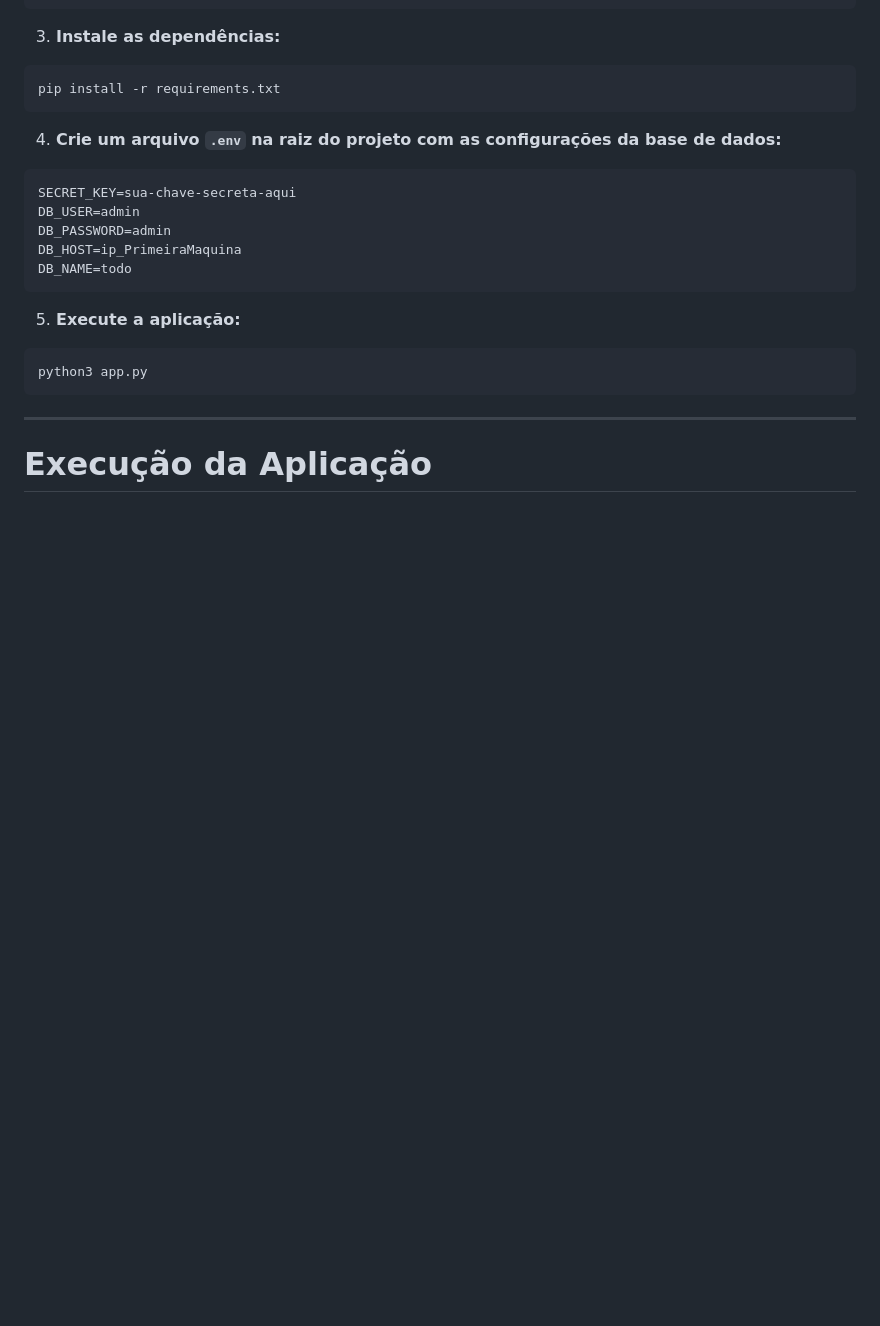
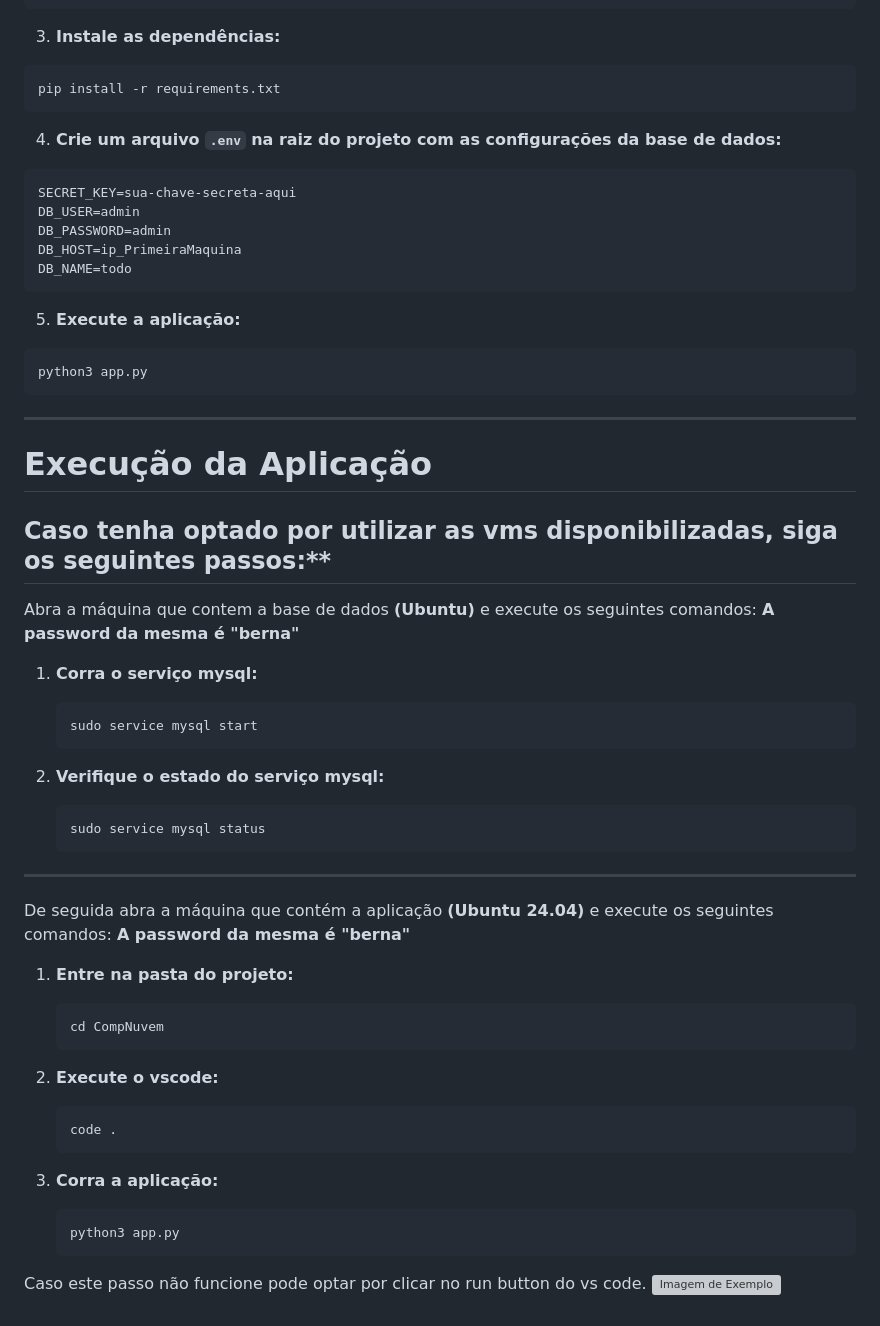
Before and after one commit to BernardoPereira1/CompNuvem, a Markdown page: README.md, the part around the change. GitHub-like rendering; blank space fills up the shorter version; grey boxes are pictures that could not be loaded.

````diff
--- a/README.md
+++ b/README.md
@@ -165,3 +165,39 @@ Se o mysql for aberto é porque a conexão foi concluida com sucesso e temos ace
 ---
 
 # Execução da Aplicação
+## Caso tenha optado por utilizar as vms disponibilizadas, siga os seguintes passos:**
+
+Abra a máquina que contem a base de dados **(Ubuntu)** e execute os seguintes comandos:
+**A password da mesma é "berna"**
+
+1. **Corra o serviço mysql:**
+   ```bash
+   sudo service mysql start
+   ```
+
+2. **Verifique o estado do serviço mysql:**
+   ```bash
+   sudo service mysql status
+   ```
+
+---
+
+De seguida abra a máquina que contém a aplicação **(Ubuntu 24.04)** e execute os seguintes comandos:
+**A password da mesma é "berna"**
+
+1. **Entre na pasta do projeto:**
+   ```bash
+   cd CompNuvem
+   ```
+
+2. **Execute o vscode:**
+   ```bash
+   code .
+   ```
+
+3. **Corra a aplicação:**
+   ```bash
+   python3 app.py
+   ```
+Caso este passo não funcione pode optar por clicar no run button do vs code.
+[![Imagem de Exemplo](https://i.sstatic.net/qqsMY.png)](https://i.sstatic.net/qqsMY.png)
````
